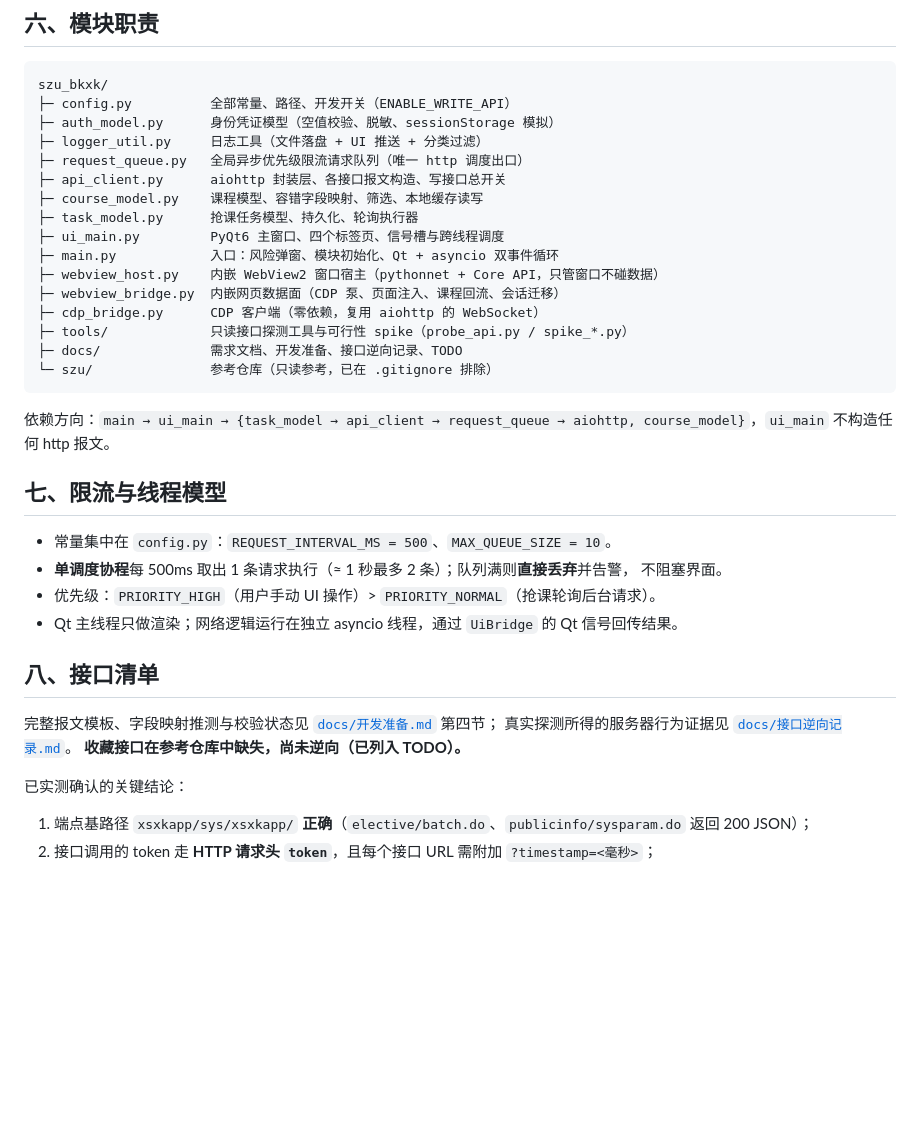
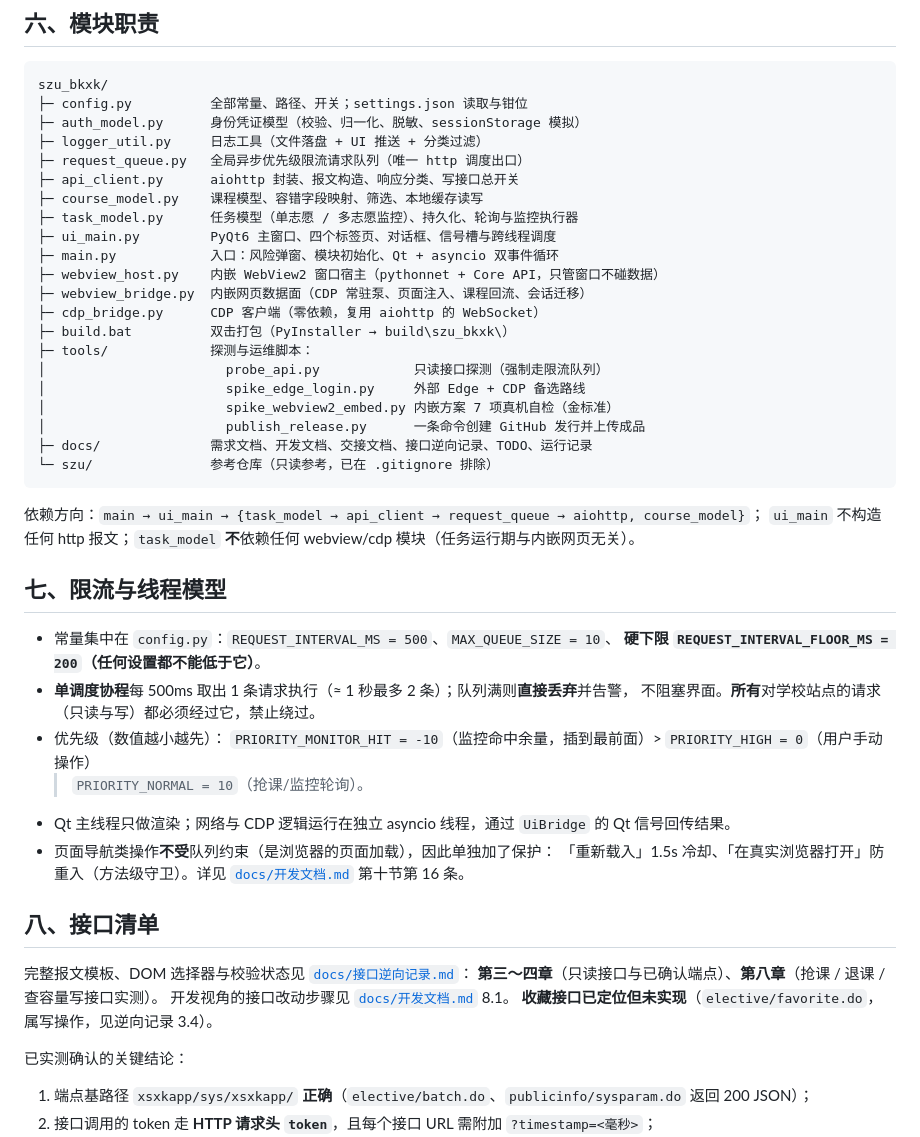
Before and after one commit to emo-bird/szu_bkxk, a Markdown page: README.md, the part around one of its changes. Drawn GitHub-style; blank space fills up the shorter version.

Commit message:
docs: 新增开发文档与交接文档，README 更新当前状态/模块职责/限流与接口索引

````diff
--- a/README.md
+++ b/README.md
@@ -175,39 +183,53 @@ python -m venv .venv
 
 ```
 szu_bkxk/
-├─ config.py          全部常量、路径、开发开关（ENABLE_WRITE_API）
-├─ auth_model.py      身份凭证模型（空值校验、脱敏、sessionStorage 模拟）
+├─ config.py          全部常量、路径、开关；settings.json 读取与钳位
+├─ auth_model.py      身份凭证模型（校验、归一化、脱敏、sessionStorage 模拟）
 ├─ logger_util.py     日志工具（文件落盘 + UI 推送 + 分类过滤）
 ├─ request_queue.py   全局异步优先级限流请求队列（唯一 http 调度出口）
-├─ api_client.py      aiohttp 封装层、各接口报文构造、写接口总开关
+├─ api_client.py      aiohttp 封装、报文构造、响应分类、写接口总开关
 ├─ course_model.py    课程模型、容错字段映射、筛选、本地缓存读写
-├─ task_model.py      抢课任务模型、持久化、轮询执行器
-├─ ui_main.py         PyQt6 主窗口、四个标签页、信号槽与跨线程调度
+├─ task_model.py      任务模型（单志愿 / 多志愿监控）、持久化、轮询与监控执行器
+├─ ui_main.py         PyQt6 主窗口、四个标签页、对话框、信号槽与跨线程调度
 ├─ main.py            入口：风险弹窗、模块初始化、Qt + asyncio 双事件循环
 ├─ webview_host.py    内嵌 WebView2 窗口宿主（pythonnet + Core API，只管窗口不碰数据）
-├─ webview_bridge.py  内嵌网页数据面（CDP 泵、页面注入、课程回流、会话迁移）
+├─ webview_bridge.py  内嵌网页数据面（CDP 常驻泵、页面注入、课程回流、会话迁移）
 ├─ cdp_bridge.py      CDP 客户端（零依赖，复用 aiohttp 的 WebSocket）
-├─ tools/             只读接口探测工具与可行性 spike（probe_api.py / spike_*.py）
-├─ docs/              需求文档、开发准备、接口逆向记录、TODO
+├─ build.bat          双击打包（PyInstaller → build\szu_bkxk\）
+├─ tools/             探测与运维脚本：
+│                       probe_api.py            只读接口探测（强制走限流队列）
+│                       spike_edge_login.py     外部 Edge + CDP 备选路线
+│                       spike_webview2_embed.py 内嵌方案 7 项真机自检（金标准）
+│                       publish_release.py      一条命令创建 GitHub 发行并上传成品
+├─ docs/              需求文档、开发文档、交接文档、接口逆向记录、TODO、运行记录
 └─ szu/               参考仓库（只读参考，已在 .gitignore 排除）
 ```
 
-依赖方向：`main → ui_main → {task_model → api_client → request_queue → aiohttp,
-course_model}`，`ui_main` 不构造任何 http 报文。
+依赖方向：`main → ui_main → {task_model → api_client → request_queue → aiohttp, course_model}`；
+`ui_main` 不构造任何 http 报文；`task_model` **不**依赖任何 webview/cdp 模块（任务运行期与内嵌网页无关）。
+
 
 ## 七、限流与线程模型
 
-- 常量集中在 `config.py`：`REQUEST_INTERVAL_MS = 500`、`MAX_QUEUE_SIZE = 10`。
+- 常量集中在 `config.py`：`REQUEST_INTERVAL_MS = 500`、`MAX_QUEUE_SIZE = 10`、
+  **硬下限 `REQUEST_INTERVAL_FLOOR_MS = 200`（任何设置都不能低于它）**。
 - **单调度协程**每 500ms 取出 1 条请求执行（≈ 1 秒最多 2 条）；队列满则**直接丢弃**并告警，
-  不阻塞界面。
-- 优先级：`PRIORITY_HIGH`（用户手动 UI 操作）> `PRIORITY_NORMAL`（抢课轮询后台请求）。
-- Qt 主线程只做渲染；网络逻辑运行在独立 asyncio 线程，通过 `UiBridge` 的 Qt 信号回传结果。
+  不阻塞界面。**所有**对学校站点的请求（只读与写）都必须经过它，禁止绕过。
+- 优先级（数值越小越先）：
+  `PRIORITY_MONITOR_HIT = -10`（监控命中余量，插到最前面）> `PRIORITY_HIGH = 0`（用户手动操作）
+  > `PRIORITY_NORMAL = 10`（抢课/监控轮询）。
+- Qt 主线程只做渲染；网络与 CDP 逻辑运行在独立 asyncio 线程，通过 `UiBridge` 的 Qt 信号回传结果。
+- 页面导航类操作**不受**队列约束（是浏览器的页面加载），因此单独加了保护：
+  「重新载入」1.5s 冷却、「在真实浏览器打开」防重入（方法级守卫）。详见
+  [`docs/开发文档.md`](docs/开发文档.md) 第十节第 16 条。
+
 
 ## 八、接口清单
 
-完整报文模板、字段映射推测与校验状态见 [`docs/开发准备.md`](docs/开发准备.md) 第四节；
-真实探测所得的服务器行为证据见 [`docs/接口逆向记录.md`](docs/接口逆向记录.md)。
-**收藏接口在参考仓库中缺失，尚未逆向（已列入 TODO）。**
+完整报文模板、DOM 选择器与校验状态见 [`docs/接口逆向记录.md`](docs/接口逆向记录.md)：
+**第三～四章**（只读接口与已确认端点）、**第八章**（抢课 / 退课 / 查容量写接口实测）。
+开发视角的接口改动步骤见 [`docs/开发文档.md`](docs/开发文档.md) 8.1。
+**收藏接口已定位但未实现**（`elective/favorite.do`，属写操作，见逆向记录 3.4）。
 
 已实测确认的关键结论：
 
````
Also changed, not shown: other parts of README.md (+25 -17 lines), docs/交接文档.md (added, +212 -0 lines), docs/开发文档.md (added, +297 -0 lines).
